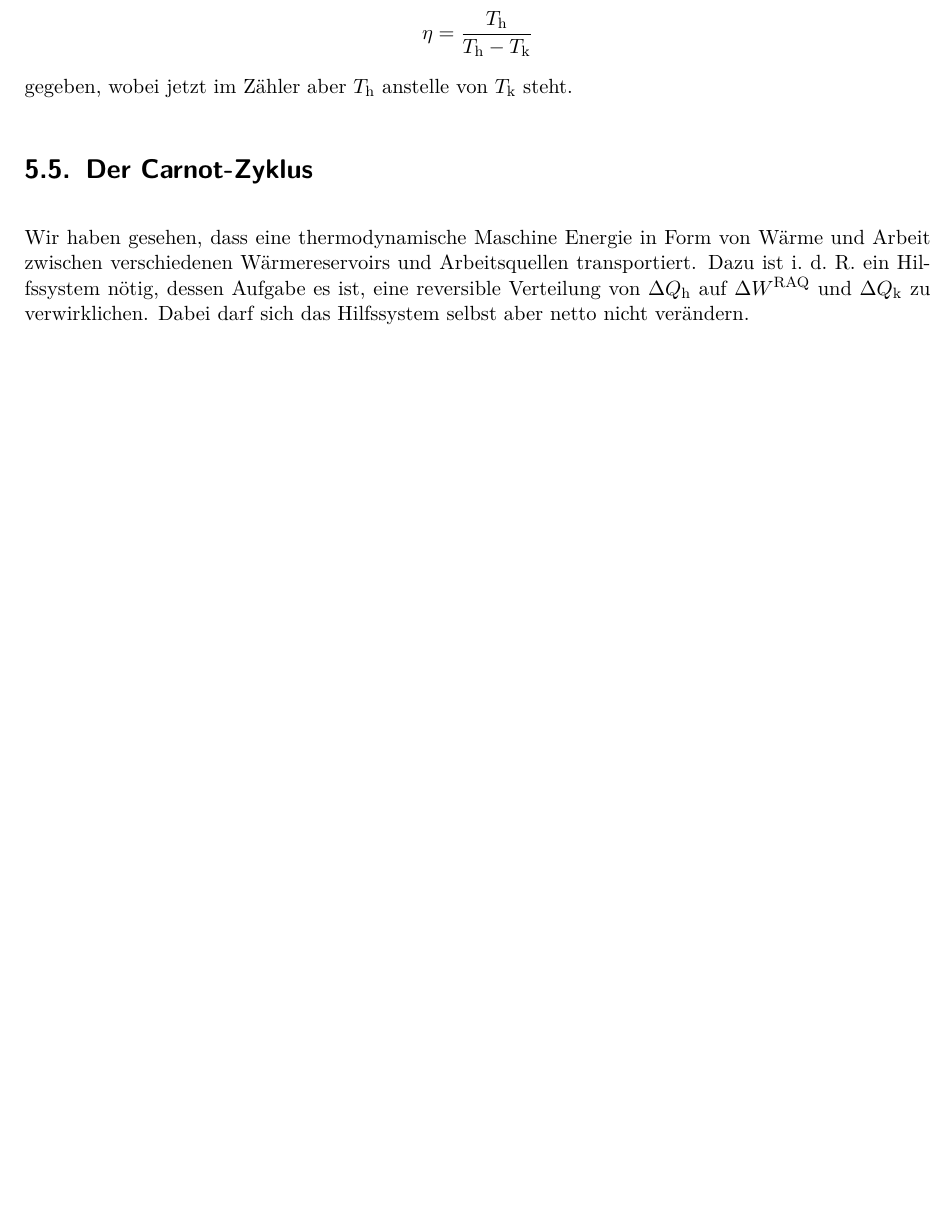
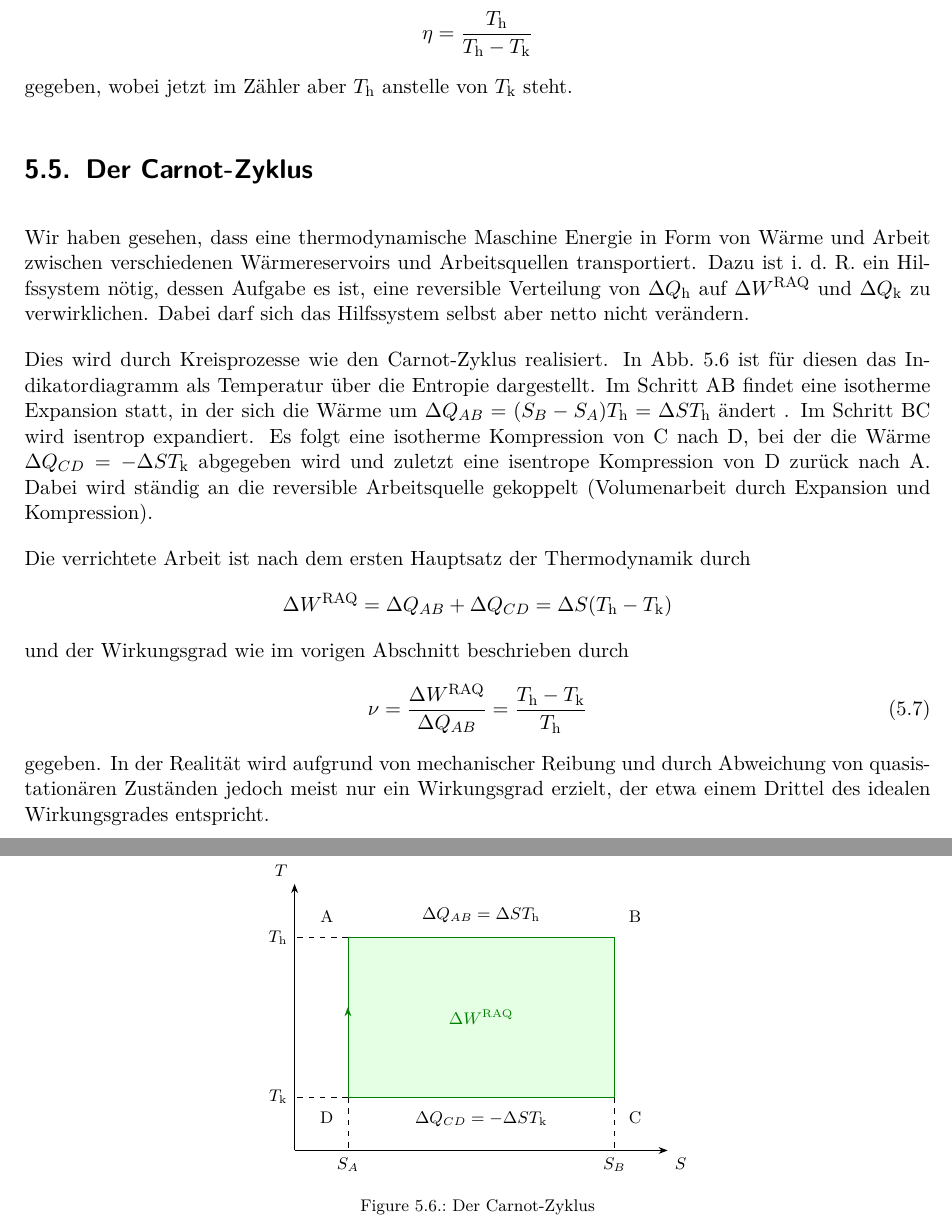
Before and after one commit to Mc-Zen/Thermodynamics, a LaTeX thesis (src/Theo_IV.tex, which reads src/5_Thermodynamische_Prozesse_und_Maschinen.tex): part of page 61 of 63 before the commit and two parts of pages 61 and 62 of 63 after it, the two joined at a grey line, cut so that both start at the same text, the shorter picture padded with empty space. Compiled offline with pdfLaTeX.

Commit message:
[add] Carnot Zyklud

```diff
--- a/src/5_Thermodynamische_Prozesse_und_Maschinen.tex
+++ b/src/5_Thermodynamische_Prozesse_und_Maschinen.tex
@@ -348,3 +348,23 @@ gegeben, wobei jetzt im Zähler aber $T_\mathrm{h}$ anstelle von $T_\mathrm{k}$
 \section{Der Carnot-Zyklus}
 
 Wir haben gesehen, dass eine thermodynamische Maschine Energie in Form von Wärme und Arbeit zwischen verschiedenen Wärmereservoirs und Arbeitsquellen transportiert. Dazu ist i.~d.~R. ein Hilfssystem nötig, dessen Aufgabe es ist, eine reversible Verteilung von $\Delta Q_\mathrm{h}$ auf $\Delta W^\mathrm{RAQ}$ und $\Delta Q_\mathrm{k}$ zu verwirklichen. Dabei darf sich das Hilfssystem selbst aber netto nicht verändern.
+
+
+Dies wird durch Kreisprozesse wie den Carnot-Zyklus realisiert. In \Abbref{fig:CarnotCycleIndicatorDiagram} ist für diesen das Indikatordiagramm als Temperatur über die Entropie dargestellt. Im Schritt AB findet eine isotherme Expansion statt, in der sich die Wärme um $\Delta Q_{AB}=(S_B-S_A)T_\mathrm{h} = \Delta S T_\mathrm{h}$ ändert . Im Schritt BC wird isentrop expandiert. Es folgt eine isotherme Kompression von C nach D, bei der die Wärme $\Delta Q_{CD}=-\Delta S T_\mathrm{k}$ abgegeben wird und zuletzt eine isentrope Kompression von D zurück nach A. Dabei wird ständig an die reversible Arbeitsquelle gekoppelt (Volumenarbeit durch Expansion und Kompression).
+
+Die verrichtete Arbeit ist nach dem ersten Hauptsatz der Thermodynamik durch
+\begin{align*}
+    \Delta W^\mathrm{RAQ}=\Delta Q_{AB}+\Delta Q_{CD} = \Delta S(T_\mathrm{h}-T_\mathrm{k})
+\end{align*}
+und der Wirkungsgrad wie im vorigen Abschnitt beschrieben durch
+\begin{align}
+    \nu = \frac{\Delta W^\mathrm{RAQ}}{\Delta Q_{AB}} = \frac{T_\mathrm{h}-T_\mathrm{k}}{T_\mathrm{h}}
+\end{align}
+gegeben. In der Realität wird aufgrund von mechanischer Reibung und durch Abweichung von quasistationären Zuständen jedoch meist nur ein Wirkungsgrad erzielt, der etwa einem Drittel des idealen Wirkungsgrades entspricht.
+
+\begin{figure}[htbp]
+    \centering
+    \tfigCarnotCycleIndicatorDiagram
+    \caption{Der Carnot-Zyklus}
+    \label{fig:CarnotCycleIndicatorDiagram}
+\end{figure}
```
Also changed, not shown: src/3_Antwortkoeffizienten.tex (+1 -1 lines), src/_figures.tex (+27 -0 lines).
